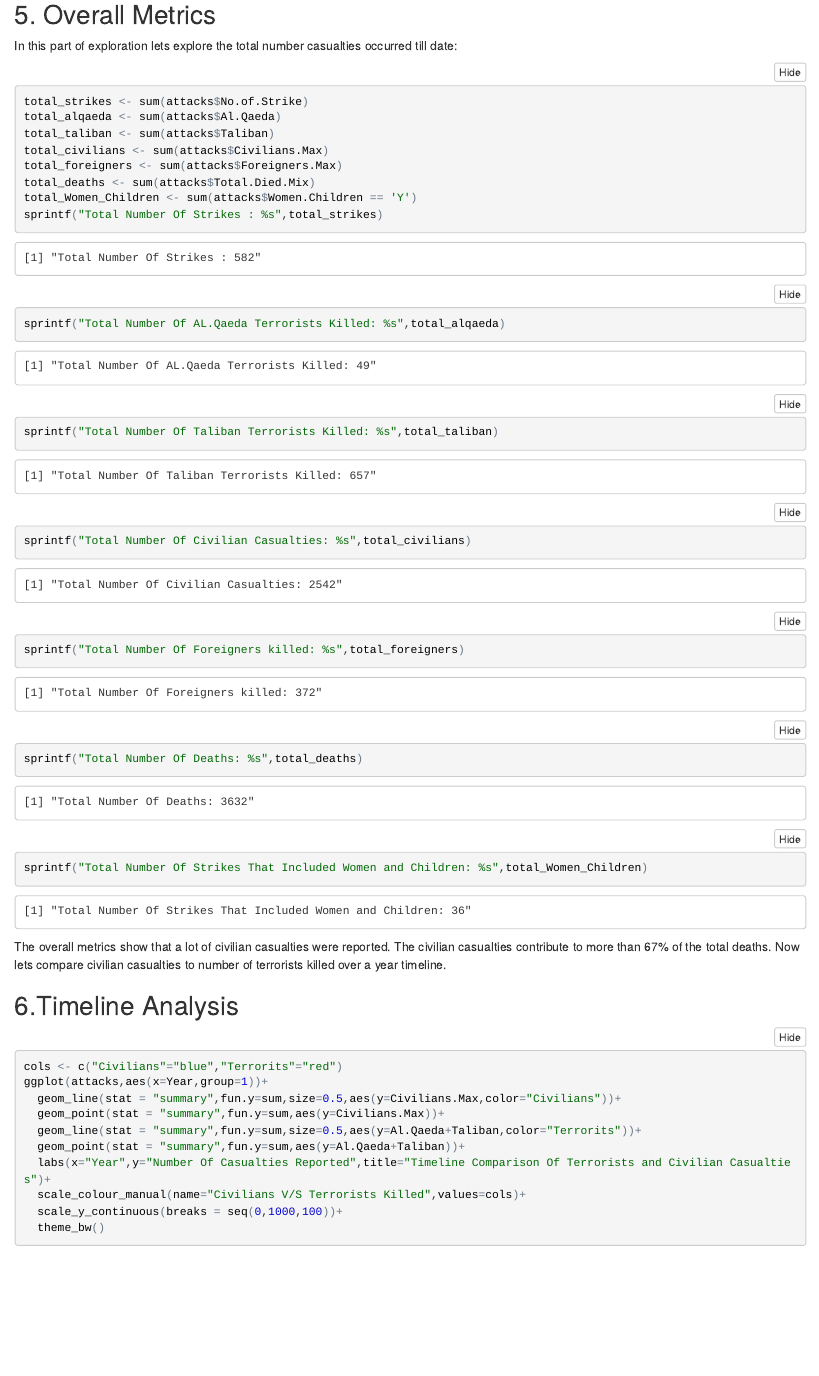
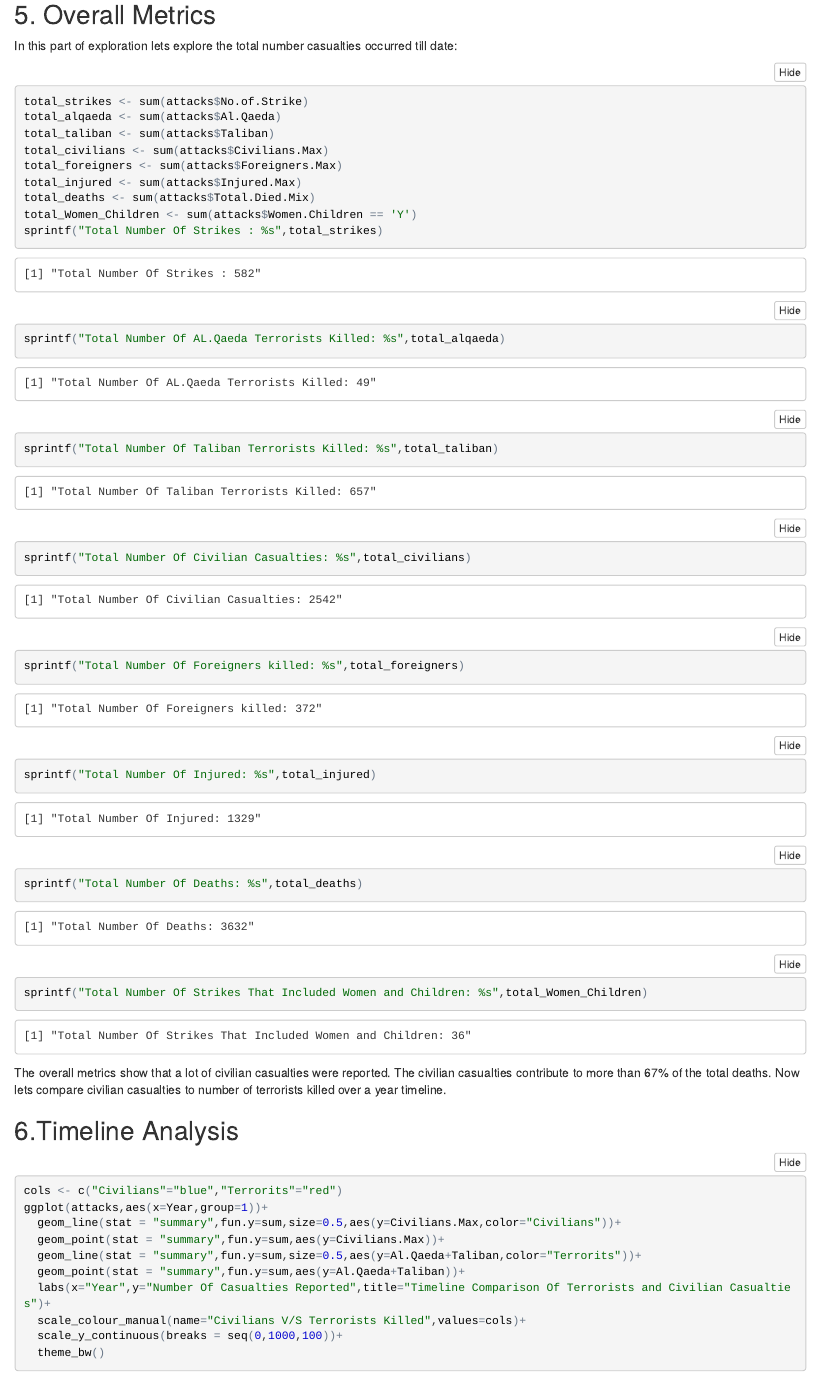
Before and after one commit to chaitanya6761/Pakistan-Drone-Attacks-Analysis, an R Markdown document (PakistanDroneAttacksAnalysis.Rmd): the page in a window 1100 px wide, from 2270 px down. The pictures show the output file PakistanDroneAttacksAnalysis.nb.html that the author committed with the source, opened offline.

Commit message:
updated overall metrics

````diff
--- a/PakistanDroneAttacksAnalysis.Rmd
+++ b/PakistanDroneAttacksAnalysis.Rmd
@@ -61,6 +61,7 @@ total_alqaeda <- sum(attacks$Al.Qaeda)
 total_taliban <- sum(attacks$Taliban)
 total_civilians <- sum(attacks$Civilians.Max)
 total_foreigners <- sum(attacks$Foreigners.Max)
+total_injured <- sum(attacks$Injured.Max)
 total_deaths <- sum(attacks$Total.Died.Mix)
 total_Women_Children <- sum(attacks$Women.Children == 'Y')
 
@@ -69,6 +70,7 @@ sprintf("Total Number Of AL.Qaeda Terrorists Killed: %s",total_alqaeda)
 sprintf("Total Number Of Taliban Terrorists Killed: %s",total_taliban)
 sprintf("Total Number Of Civilian Casualties: %s",total_civilians)
 sprintf("Total Number Of Foreigners killed: %s",total_foreigners)
+sprintf("Total Number Of Injured: %s",total_injured)
 sprintf("Total Number Of Deaths: %s",total_deaths)
 sprintf("Total Number Of Strikes That Included Women and Children: %s",total_Women_Children)
 ```
````
Also changed, not shown: PakistanDroneAttacksAnalysis.nb.html.
